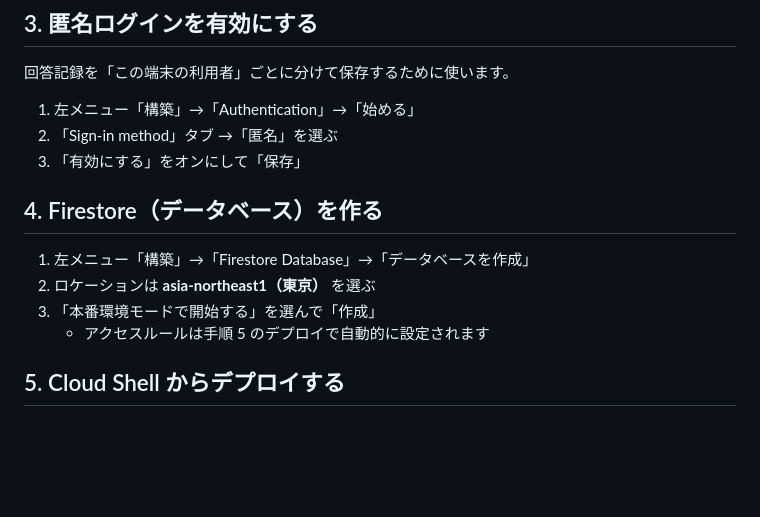
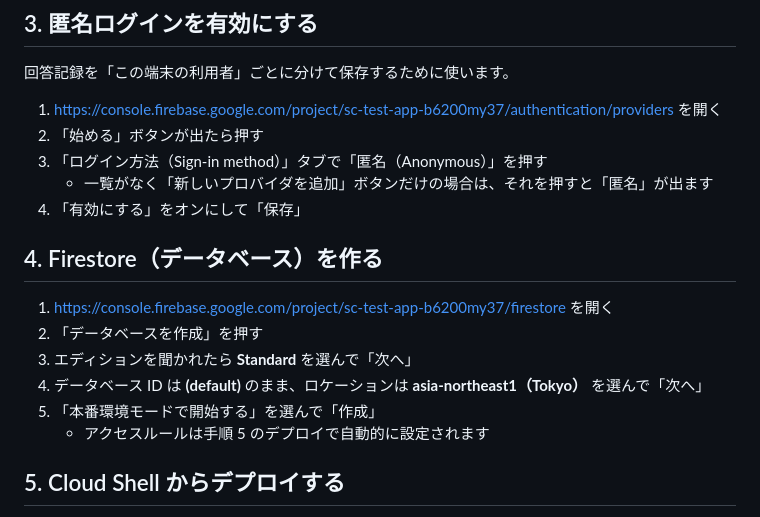
Before and after one commit to GeckoSoldier/Sc-test-App, a Markdown page: DEPLOY.md, the part around the change. Drawn GitHub-style; blank space fills up the shorter version.

Commit message:
デプロイ手順書に Firebase コンソールの直接リンクを追記
Co-Authored-By: Claude Opus 5.5 (1M context) <noreply@anthropic.com>
Claude-Session: https://claude.ai/code/session_01YQ2sF16dtWu8qvuNhJq9xh

```diff
--- a/DEPLOY.md
+++ b/DEPLOY.md
@@ -33,14 +33,18 @@ Google アカウントは、1〜5 の手順ですべて同じものを使って
 
 ## 3. 匿名ログインを有効にする
 回答記録を「この端末の利用者」ごとに分けて保存するために使います。
-1. 左メニュー「構築」→「Authentication」→「始める」
-2. 「Sign-in method」タブ →「匿名」を選ぶ
-3. 「有効にする」をオンにして「保存」
+1. https://console.firebase.google.com/project/sc-test-app-b6200my37/authentication/providers を開く
+2. 「始める」ボタンが出たら押す
+3. 「ログイン方法（Sign-in method）」タブで「匿名（Anonymous）」を押す
+   - 一覧がなく「新しいプロバイダを追加」ボタンだけの場合は、それを押すと「匿名」が出ます
+4. 「有効にする」をオンにして「保存」
 
 ## 4. Firestore（データベース）を作る
-1. 左メニュー「構築」→「Firestore Database」→「データベースを作成」
-2. ロケーションは **asia-northeast1（東京）** を選ぶ
-3. 「本番環境モードで開始する」を選んで「作成」
+1. https://console.firebase.google.com/project/sc-test-app-b6200my37/firestore を開く
+2. 「データベースを作成」を押す
+3. エディションを聞かれたら **Standard** を選んで「次へ」
+4. データベース ID は **(default)** のまま、ロケーションは **asia-northeast1（Tokyo）** を選んで「次へ」
+5. 「本番環境モードで開始する」を選んで「作成」
    - アクセスルールは手順 5 のデプロイで自動的に設定されます
 
 ## 5. Cloud Shell からデプロイする
```
